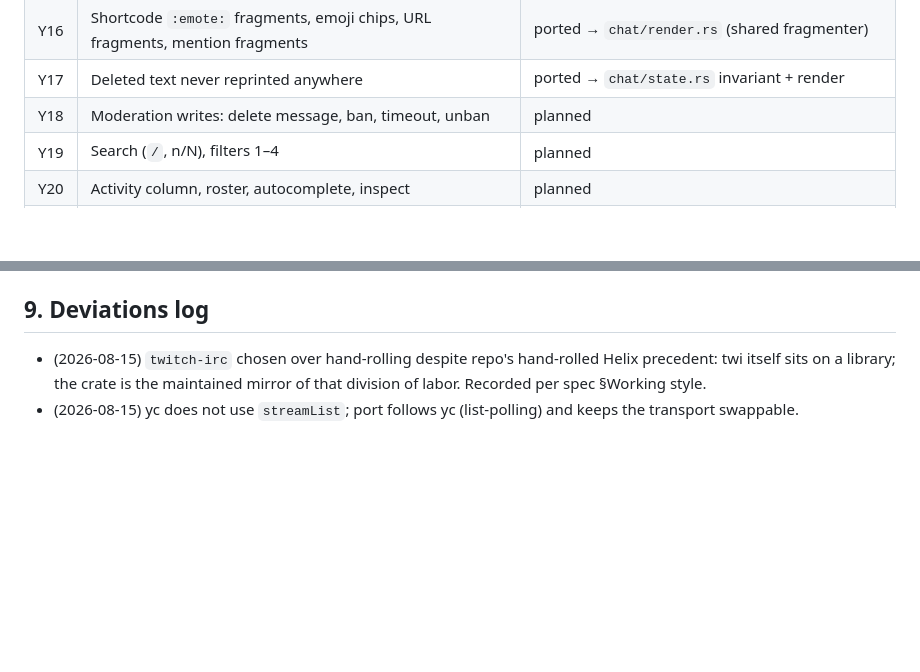
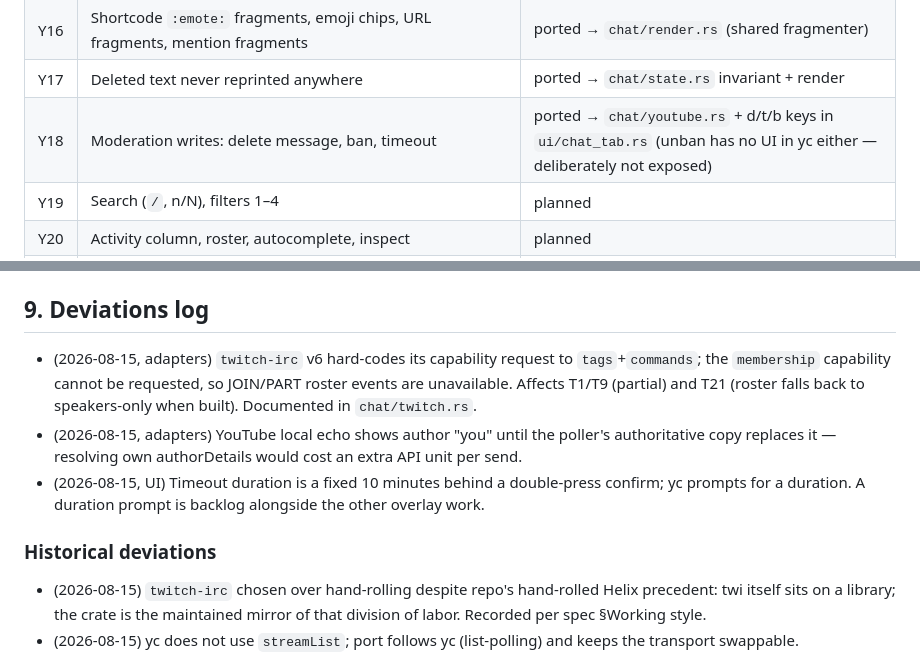
Before and after one commit to worxbend/multistream-manager, a Markdown page: PLAN.md, 2 parts joined by grey strips. GitHub-like rendering; blank space fills up the shorter version.

```diff
--- a/PLAN.md
+++ b/PLAN.md
@@ -227,7 +227,7 @@ Status legend: **ported** (Rust module listed) · **planned** (ordered backlog)
 | Y15 | Redaction: never emit request URLs (API-key-in-query) | ported — no API-key mode exists in msm (OAuth only), and error paths never embed URLs; discipline documented in module comment |
 | Y16 | Shortcode `:emote:` fragments, emoji chips, URL fragments, mention fragments | ported → `chat/render.rs` (shared fragmenter) |
 | Y17 | Deleted text never reprinted anywhere | ported → `chat/state.rs` invariant + render |
-| Y18 | Moderation writes: delete message, ban, timeout, unban | planned |
+| Y18 | Moderation writes: delete message, ban, timeout | ported → `chat/youtube.rs` + d/t/b keys in `ui/chat_tab.rs` (unban has no UI in yc either — deliberately not exposed) |
 | Y19 | Search (`/`, n/N), filters 1–4 | planned |
 | Y20 | Activity column, roster, autocomplete, inspect | planned |
 | Y21 | Chat logging JSONL + `export superchats` CSV | planned |
@@ -274,6 +274,20 @@ src/ui/chat_tab.rs     split view, account sub-tabs, composer, join prompt
 
 ## 9. Deviations log
 
+- (2026-08-15, adapters) `twitch-irc` v6 hard-codes its capability request to
+  `tags`+`commands`; the `membership` capability cannot be requested, so
+  JOIN/PART roster events are unavailable. Affects T1/T9 (partial) and T21
+  (roster falls back to speakers-only when built). Documented in
+  `chat/twitch.rs`.
+- (2026-08-15, adapters) YouTube local echo shows author "you" until the
+  poller's authoritative copy replaces it — resolving own authorDetails would
+  cost an extra API unit per send.
+- (2026-08-15, UI) Timeout duration is a fixed 10 minutes behind a
+  double-press confirm; yc prompts for a duration. A duration prompt is
+  backlog alongside the other overlay work.
+
+### Historical deviations
+
 - (2026-08-15) `twitch-irc` chosen over hand-rolling despite repo's hand-rolled
   Helix precedent: twi itself sits on a library; the crate is the maintained
   mirror of that division of labor. Recorded per spec §Working style.
```
Also changed, not shown: README.md (+60 -0 lines).
